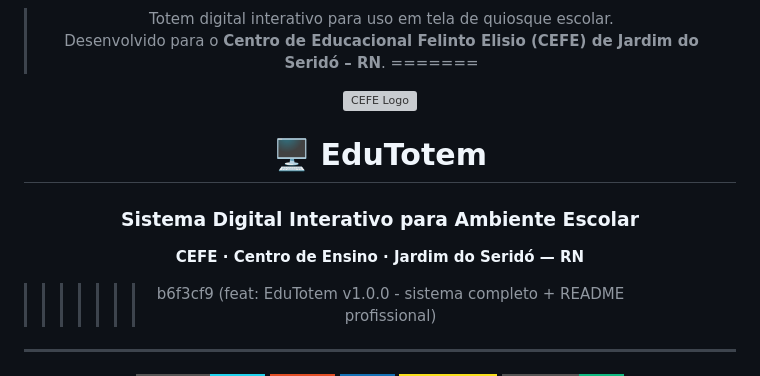
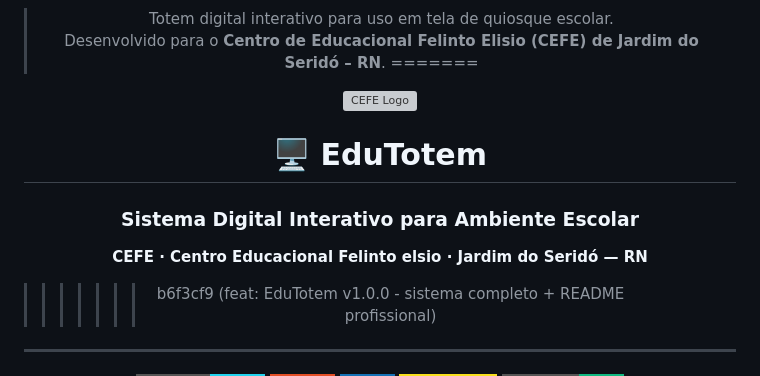
Before and after one commit to marcelin1555/EduTotem, a Markdown page: README.md, the part around one of its changes. Rendered like a GitHub page; badges without logos; grey boxes are pictures that could not be loaded.

Commit message:
Revise README for EduTotem project
Updated README to include project description, features, usage instructions, and contribution guidelines.

```diff
--- a/README.md
+++ b/README.md
@@ -10,7 +10,7 @@
 
 ### Sistema Digital Interativo para Ambiente Escolar
 
-**CEFE · Centro de Ensino · Jardim do Seridó — RN**
+**CEFE · Centro Educacional Felinto elsio · Jardim do Seridó — RN**
 >>>>>>> b6f3cf9 (feat: EduTotem v1.0.0 - sistema completo + README profissional)
 
 ---
```
Also changed, not shown: other parts of README.md (+1 -1 lines).
